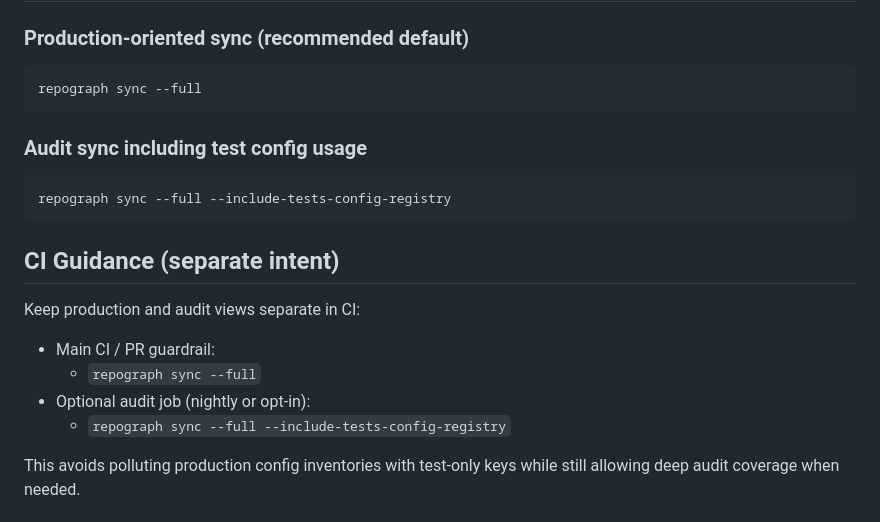
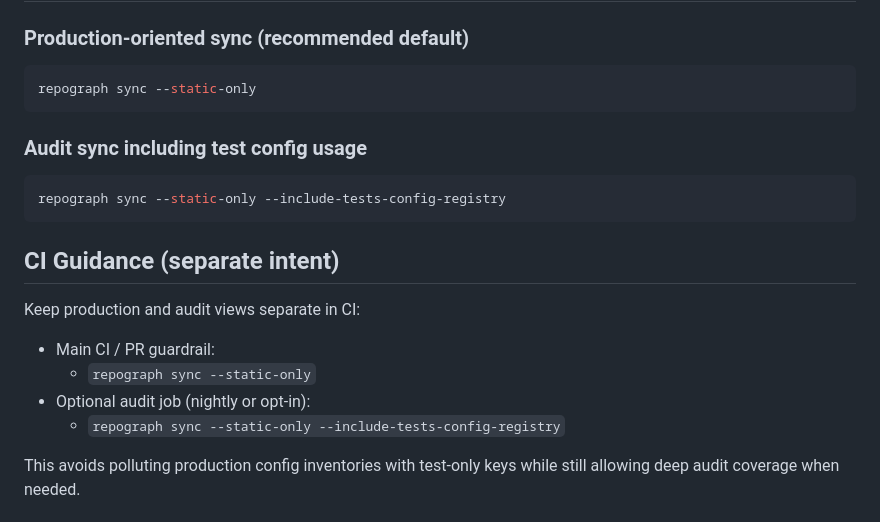
Before and after one commit to SillySerpent/Repograph, a Markdown page: docs/CONFIG_HYGIENE.md, the part around the change. Drawn GitHub-style.

Commit message:
docs(config): prefer static-only sync for hygiene audits

````diff
--- a/docs/CONFIG_HYGIENE.md
+++ b/docs/CONFIG_HYGIENE.md
@@ -42,13 +42,13 @@ from production files, optionally including test files.
 ### Production-oriented sync (recommended default)
 
 ```bash
-repograph sync --full
+repograph sync --static-only
 ```
 
 ### Audit sync including test config usage
 
 ```bash
-repograph sync --full --include-tests-config-registry
+repograph sync --static-only --include-tests-config-registry
 ```
 
 ## CI Guidance (separate intent)
@@ -56,9 +56,9 @@ repograph sync --full --include-tests-config-registry
 Keep production and audit views separate in CI:
 
 - Main CI / PR guardrail:
-  - `repograph sync --full`
+  - `repograph sync --static-only`
 - Optional audit job (nightly or opt-in):
-  - `repograph sync --full --include-tests-config-registry`
+  - `repograph sync --static-only --include-tests-config-registry`
 
 This avoids polluting production config inventories with test-only keys while
 still allowing deep audit coverage when needed.
````
